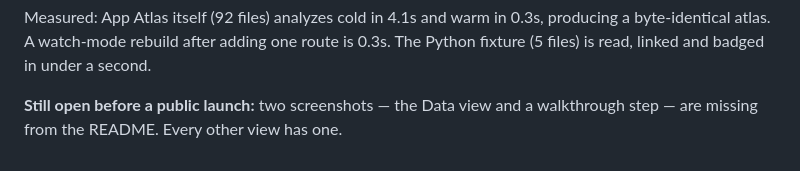
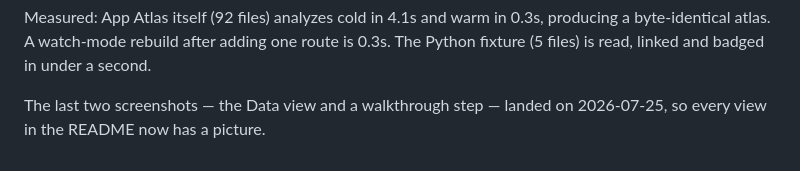
Before and after one commit to nhorto/App-Atlas, a Markdown page: SPEC.md, the part around the change. Drawn GitHub-style.

```diff
--- a/SPEC.md
+++ b/SPEC.md
@@ -350,4 +350,4 @@ Decisions made during the build, worth carrying forward:
 
 Measured: App Atlas itself (92 files) analyzes cold in 4.1s and warm in 0.3s, producing a byte-identical atlas. A watch-mode rebuild after adding one route is 0.3s. The Python fixture (5 files) is read, linked and badged in under a second.
 
-**Still open before a public launch:** two screenshots — the Data view and a walkthrough step — are missing from the README. Every other view has one.
+The last two screenshots — the Data view and a walkthrough step — landed on 2026-07-25, so every view in the README now has a picture.
```
Also changed, not shown: README.md (+4 -0 lines), docs/data-view.png (added), docs/walkthrough.png (added).
